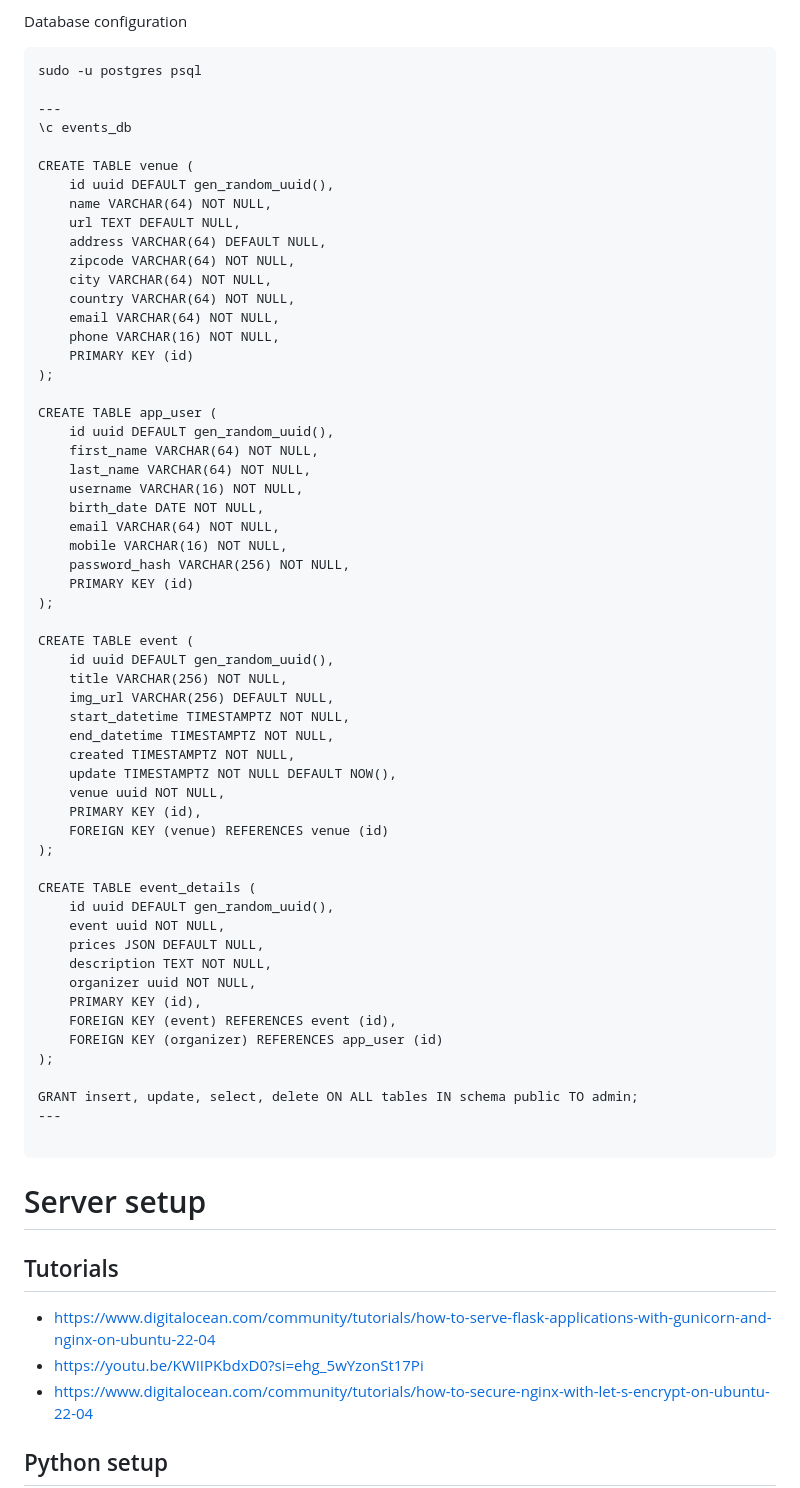
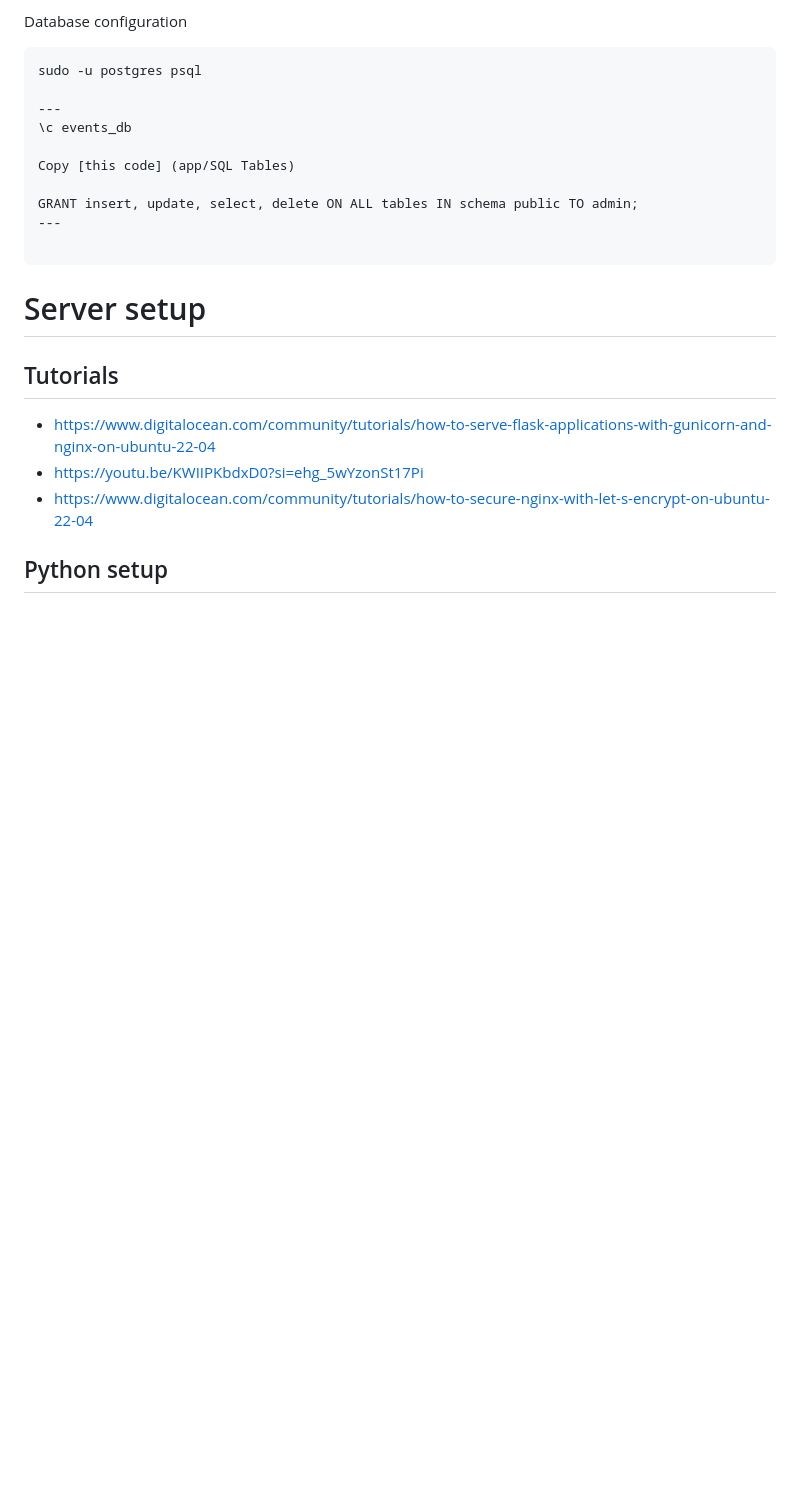
Before and after one commit to eg-informatique/events-api, a Markdown page: README.md, the part around one of its changes. Rendered like a GitHub page; blank space fills up the shorter version.

```diff
--- a/README.md
+++ b/README.md
@@ -66,54 +66,7 @@ sudo -u postgres psql
 ---
 \c events_db
 
-CREATE TABLE venue (
-    id uuid DEFAULT gen_random_uuid(),
-    name VARCHAR(64) NOT NULL,
-    url TEXT DEFAULT NULL,
-    address VARCHAR(64) DEFAULT NULL,
-    zipcode VARCHAR(64) NOT NULL,
-    city VARCHAR(64) NOT NULL,
-    country VARCHAR(64) NOT NULL,
-    email VARCHAR(64) NOT NULL,
-    phone VARCHAR(16) NOT NULL,
-    PRIMARY KEY (id)
-);
-
-CREATE TABLE app_user (
-    id uuid DEFAULT gen_random_uuid(),
-    first_name VARCHAR(64) NOT NULL,
-    last_name VARCHAR(64) NOT NULL,
-    username VARCHAR(16) NOT NULL,
-    birth_date DATE NOT NULL,
-    email VARCHAR(64) NOT NULL,
-    mobile VARCHAR(16) NOT NULL,
-    password_hash VARCHAR(256) NOT NULL,
-    PRIMARY KEY (id)
-);
-
-CREATE TABLE event (
-    id uuid DEFAULT gen_random_uuid(),
-    title VARCHAR(256) NOT NULL,
-    img_url VARCHAR(256) DEFAULT NULL,
-    start_datetime TIMESTAMPTZ NOT NULL,
-    end_datetime TIMESTAMPTZ NOT NULL,
-    created TIMESTAMPTZ NOT NULL,
-    update TIMESTAMPTZ NOT NULL DEFAULT NOW(),
-    venue uuid NOT NULL,
-    PRIMARY KEY (id),
-    FOREIGN KEY (venue) REFERENCES venue (id)
-);
-
-CREATE TABLE event_details (
-    id uuid DEFAULT gen_random_uuid(),
-    event uuid NOT NULL,
-    prices JSON DEFAULT NULL,
-    description TEXT NOT NULL,
-    organizer uuid NOT NULL,
-    PRIMARY KEY (id),
-    FOREIGN KEY (event) REFERENCES event (id),
-    FOREIGN KEY (organizer) REFERENCES app_user (id)
-);
+Copy [this code] (app/SQL Tables)
 
 GRANT insert, update, select, delete ON ALL tables IN schema public TO admin;
 ---
```
Also changed, not shown: other parts of README.md (+1 -40 lines).
